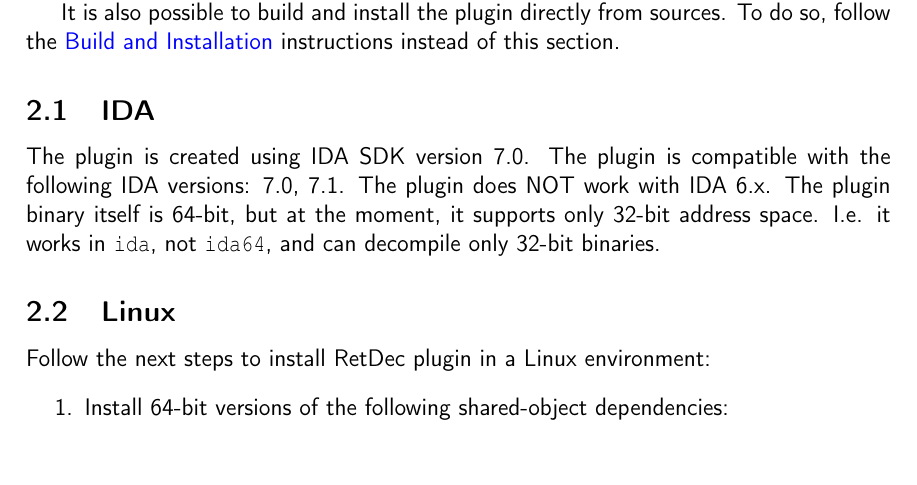
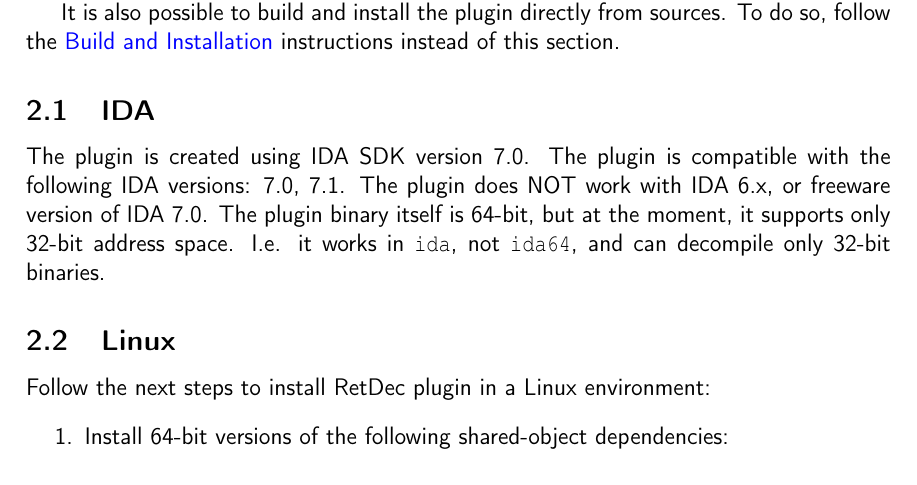
Before and after one commit to avast/retdec-idaplugin, a LaTeX document (doc/user_guide/user_guide.tex): part of page 4 of 14, cut so that both start at the same text. Compiled offline with pdfLaTeX.

Commit message:
doc: mention that plugin does not work in freeware version of IDA 7.0.

```diff
--- a/doc/user_guide/user_guide.tex
+++ b/doc/user_guide/user_guide.tex
@@ -120,7 +120,7 @@
 It is also possible to build and install the plugin directly from sources. To do so, follow the \href{https://github.com/avast-tl/retdec-idaplugin#build-and-installation}{Build and Installation} instructions instead of this section.
 
 \subsection{IDA}
-The plugin is created using IDA SDK version 7.0. The plugin is compatible with the following IDA versions: 7.0, 7.1. The plugin does NOT work with IDA 6.x. The plugin binary itself is 64-bit, but at the moment, it supports only 32-bit address space. I.e. it works in \texttt{ida}, not \texttt{ida64}, and can decompile only 32-bit binaries.
+The plugin is created using IDA SDK version 7.0. The plugin is compatible with the following IDA versions: 7.0, 7.1. The plugin does NOT work with IDA 6.x, or freeware version of IDA 7.0. The plugin binary itself is 64-bit, but at the moment, it supports only 32-bit address space. I.e. it works in \texttt{ida}, not \texttt{ida64}, and can decompile only 32-bit binaries.
 
 \subsection{Linux}
 Follow the next steps to install RetDec plugin in a Linux environment:
```
Also changed, not shown: README.md.
